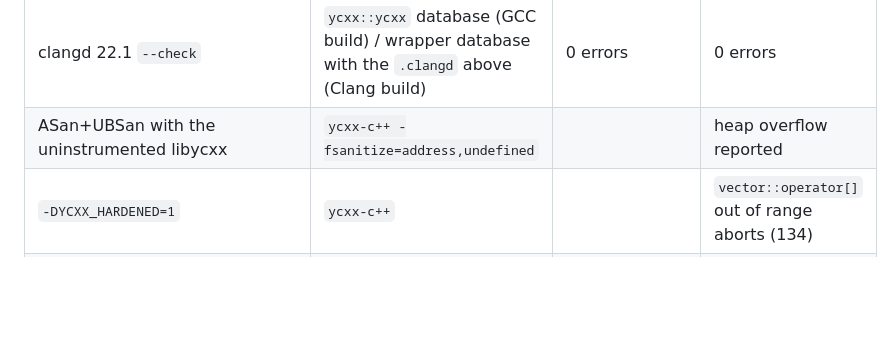
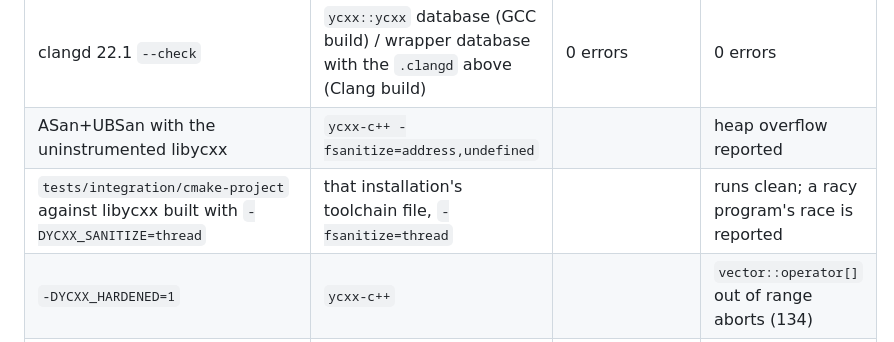
Before and after one commit to yrashk/libycxx, a Markdown page: docs/BUILDING_PROJECTS.md, the part around the change. Rendered like a GitHub page; blank space fills up the shorter version.

Commit message:
docs: TSan verification
Co-Authored-By: Claude Opus 5.5 <noreply@anthropic.com>

```diff
--- a/docs/BUILDING_PROJECTS.md
+++ b/docs/BUILDING_PROJECTS.md
@@ -760,6 +760,7 @@ By hand (commands as in the sections above):
 | ccache, `target_precompile_headers` | toolchain file | second build all hits; PCH OK | PCH OK |
 | clangd 22.1 `--check` | `ycxx::ycxx` database (GCC build) / wrapper database with the `.clangd` above (Clang build) | 0 errors | 0 errors |
 | ASan+UBSan with the uninstrumented libycxx | `ycxx-c++ -fsanitize=address,undefined` | | heap overflow reported |
+| `tests/integration/cmake-project` against libycxx built with `-DYCXX_SANITIZE=thread` | that installation's toolchain file, `-fsanitize=thread` | | runs clean; a racy program's race is reported |
 | `-DYCXX_HARDENED=1` | `ycxx-c++` | | `vector::operator[]` out of range aborts (134) |
 | Meson reading `CC`/`CXX` (no native file) | `meson-project` | | builds, `ycxx-check-binary` OK |
 
```
